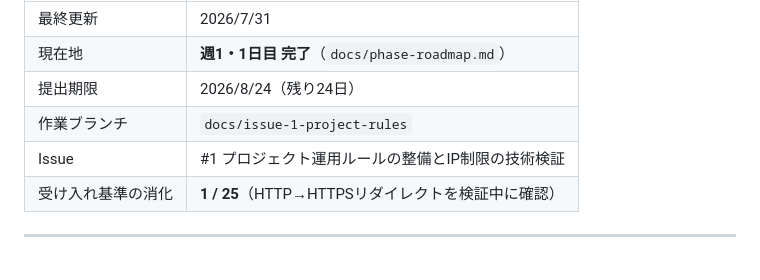
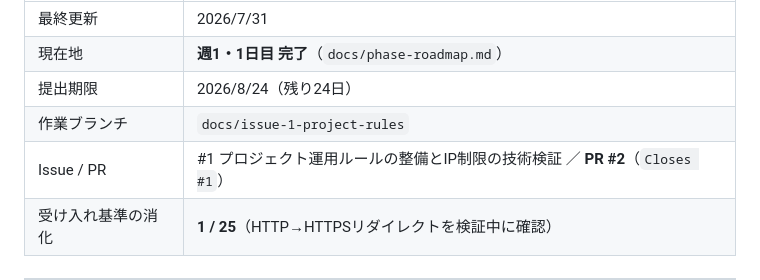
Before and after one commit to cxl03157-afk/q-documents, a Markdown page: docs/context.md, the part around the change. Rendered like a GitHub page.

```diff
--- a/docs/context.md
+++ b/docs/context.md
@@ -8,7 +8,7 @@
 | 現在地 | **週1・1日目 完了**（`docs/phase-roadmap.md`） |
 | 提出期限 | 2026/8/24（残り24日） |
 | 作業ブランチ | `docs/issue-1-project-rules` |
-| Issue | #1 プロジェクト運用ルールの整備とIP制限の技術検証 |
+| Issue / PR | #1 プロジェクト運用ルールの整備とIP制限の技術検証 ／ **PR #2**（`Closes #1`） |
 | 受け入れ基準の消化 | **1 / 25**（HTTP→HTTPSリダイレクトを検証中に確認） |
 
 ---
```
Also changed, not shown: docs/ip-restriction-verification.md (+11 -5 lines).
